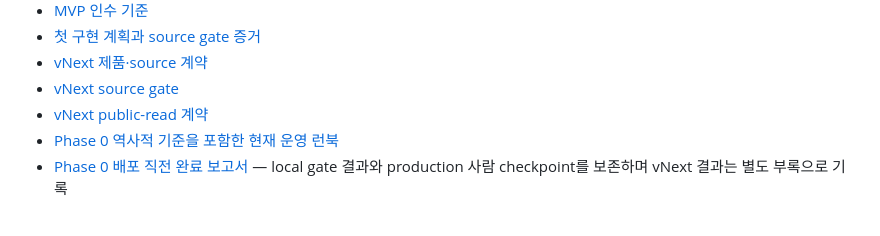
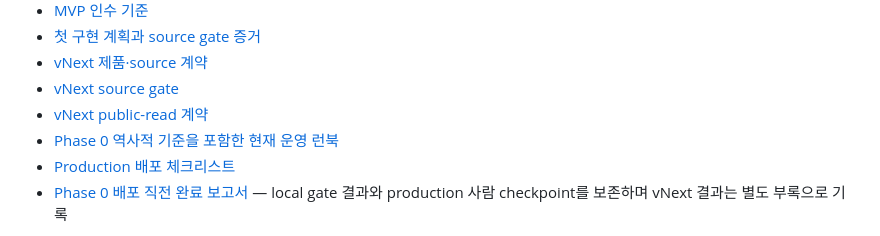
Before and after one commit to seungwoo7050/audience-foundry-grocery-seasonality, a Markdown page: README.md, the part around the change. Drawn GitHub-style.

```diff
--- a/README.md
+++ b/README.md
@@ -139,6 +139,7 @@ evidence로 취급합니다. 세부 안전 경계는 [운영 런북](docs/OPERAT
 - [vNext source gate](docs/VNEXT-SOURCE-GATE.md)
 - [vNext public-read 계약](docs/VNEXT-PUBLIC-READ-CONTRACT.md)
 - [Phase 0 역사적 기준을 포함한 현재 운영 런북](docs/OPERATIONS-RUNBOOK.md)
+- [Production 배포 체크리스트](docs/PRODUCTION-DEPLOYMENT-CHECKLIST.md)
 - [Phase 0 배포 직전 완료 보고서](docs/COMPLETION-REPORT.md) — local gate 결과와 production
   사람 checkpoint를 보존하며 vNext 결과는 별도 부록으로 기록
 
```
Also changed, not shown: docs/PRODUCTION-DEPLOYMENT-CHECKLIST.md (added, +196 -0 lines).
